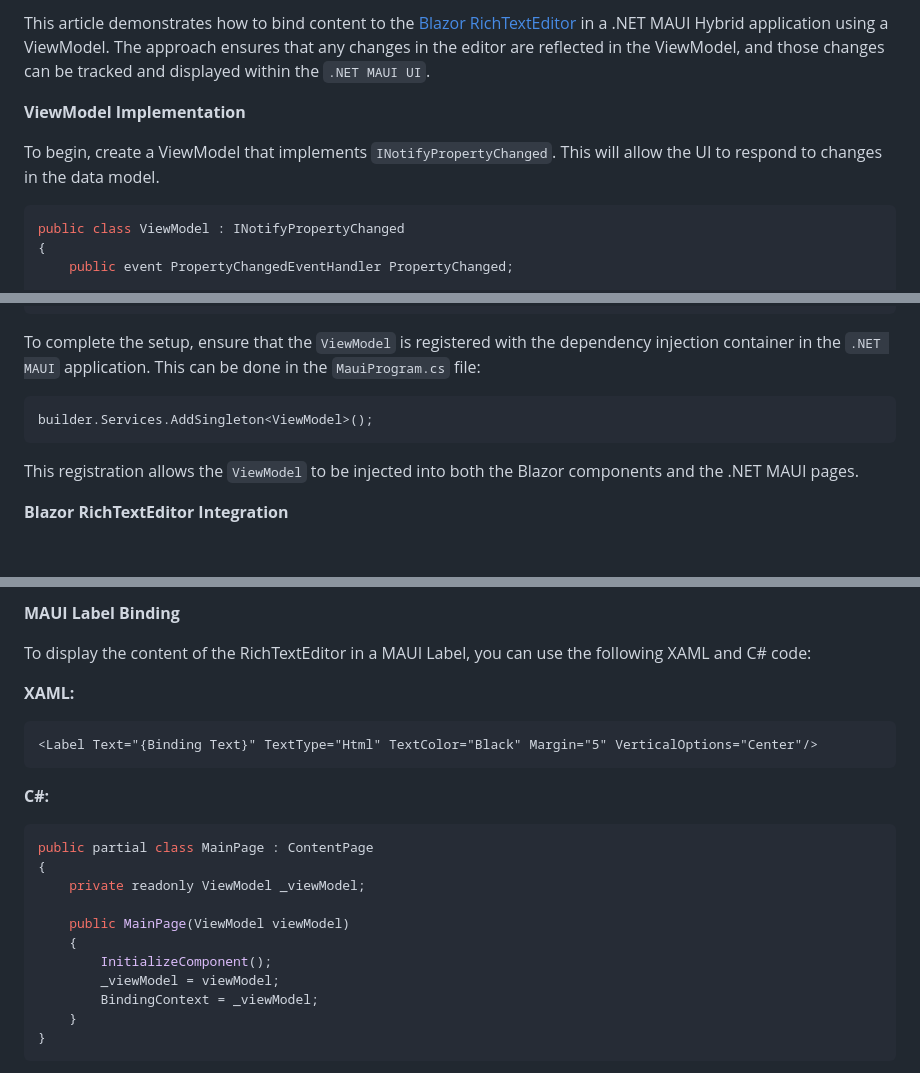
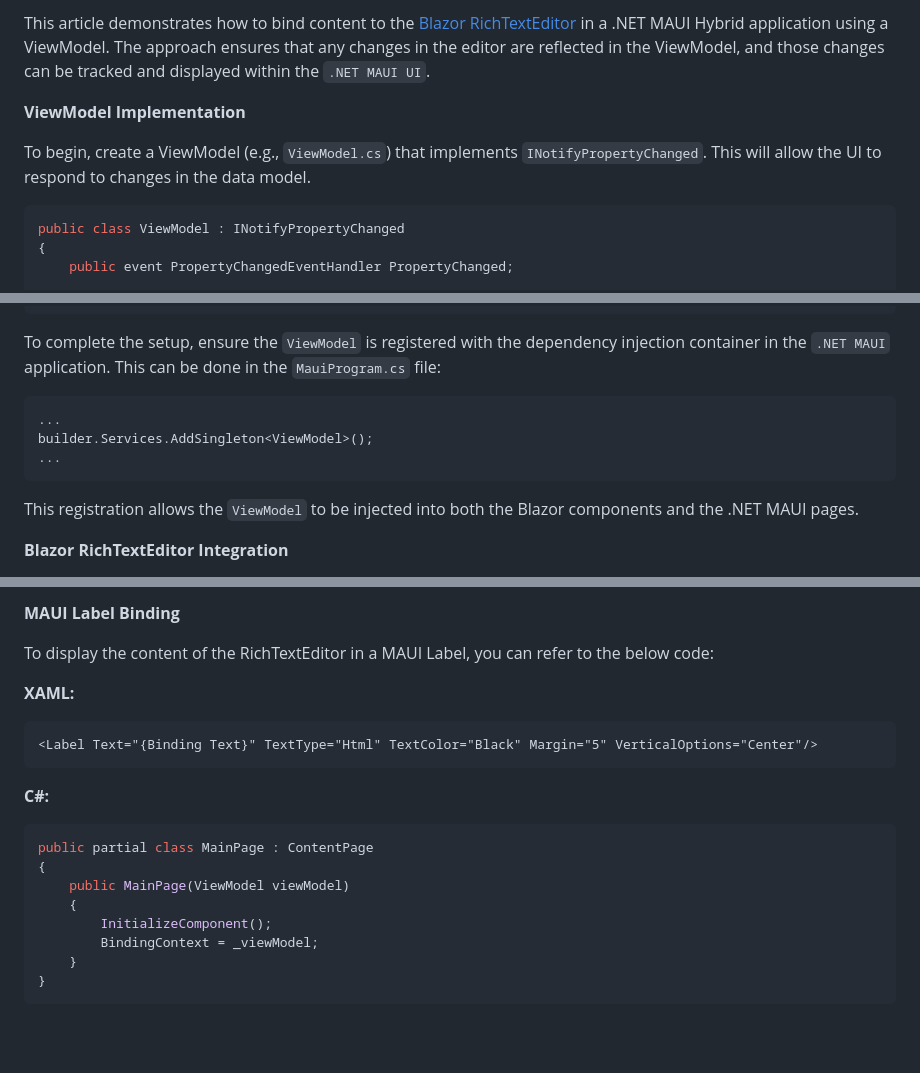
Before and after one commit to SyncfusionExamples/How-to-bind-and-track-value-changes-in-a-RichTextEditor-using-a-ViewModel-in-a-.NET-MAUI-Hybrid-app, a Markdown page: README.md, 3 parts joined by grey strips. Rendered like a GitHub page; blank space fills up the shorter version.

````diff
--- a/README.md
+++ b/README.md
@@ -2,7 +2,7 @@ This article demonstrates how to bind content to the [Blazor RichTextEditor](htt
 
 **ViewModel Implementation**
 
-To begin, create a ViewModel that implements `INotifyPropertyChanged`. This will allow the UI to respond to changes in the data model.
+To begin, create a ViewModel (e.g., `ViewModel.cs`) that implements `INotifyPropertyChanged`. This will allow the UI to respond to changes in the data model.
 
 ```csharp
 public class ViewModel : INotifyPropertyChanged
@@ -23,10 +23,12 @@ public class ViewModel : INotifyPropertyChanged
 }
 ```
 
-To complete the setup, ensure that the `ViewModel` is registered with the dependency injection container in the `.NET MAUI` application. This can be done in the `MauiProgram.cs` file:
+To complete the setup, ensure the `ViewModel` is registered with the dependency injection container in the `.NET MAUI` application. This can be done in the `MauiProgram.cs` file:
 
 ```csharp
+...
 builder.Services.AddSingleton<ViewModel>();
+...
 ```
 
 This registration allows the `ViewModel` to be injected into both the Blazor components and the .NET MAUI pages.
@@ -73,7 +75,7 @@ In this code:
 
 **MAUI Label Binding**
 
-To display the content of the RichTextEditor in a MAUI Label, you can use the following XAML and C# code:
+To display the content of the RichTextEditor in a MAUI Label, you can refer to the below code:
 
 **XAML:**
 ```xml
@@ -84,12 +86,9 @@ To display the content of the RichTextEditor in a MAUI Label, you can use the fo
 ```csharp
 public partial class MainPage : ContentPage
 {
-    private readonly ViewModel _viewModel;
-
     public MainPage(ViewModel viewModel)
     {
         InitializeComponent();
-        _viewModel = viewModel;
         BindingContext = _viewModel;
     }
 }
````
Also changed, not shown: other parts of README.md (+2 -2 lines).
